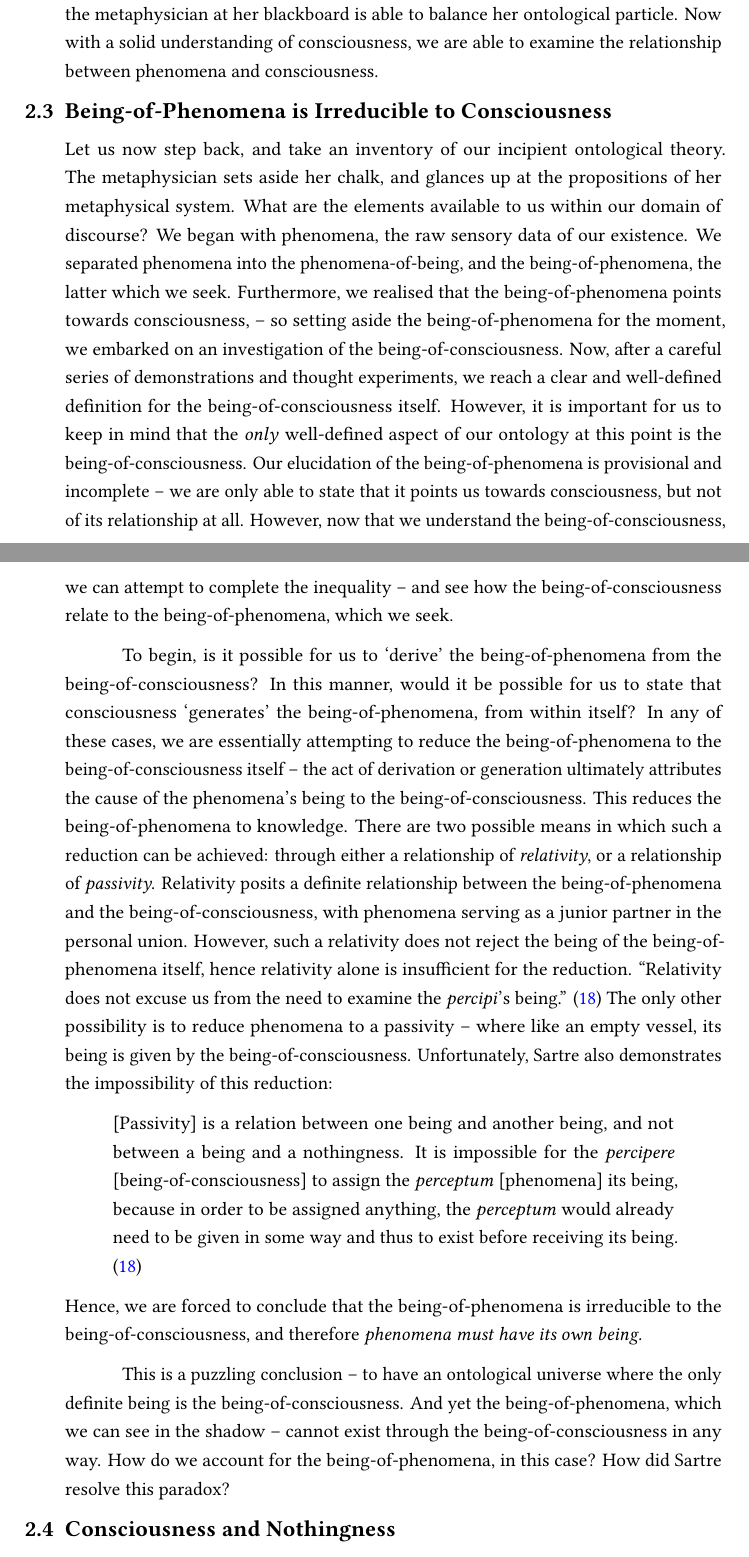
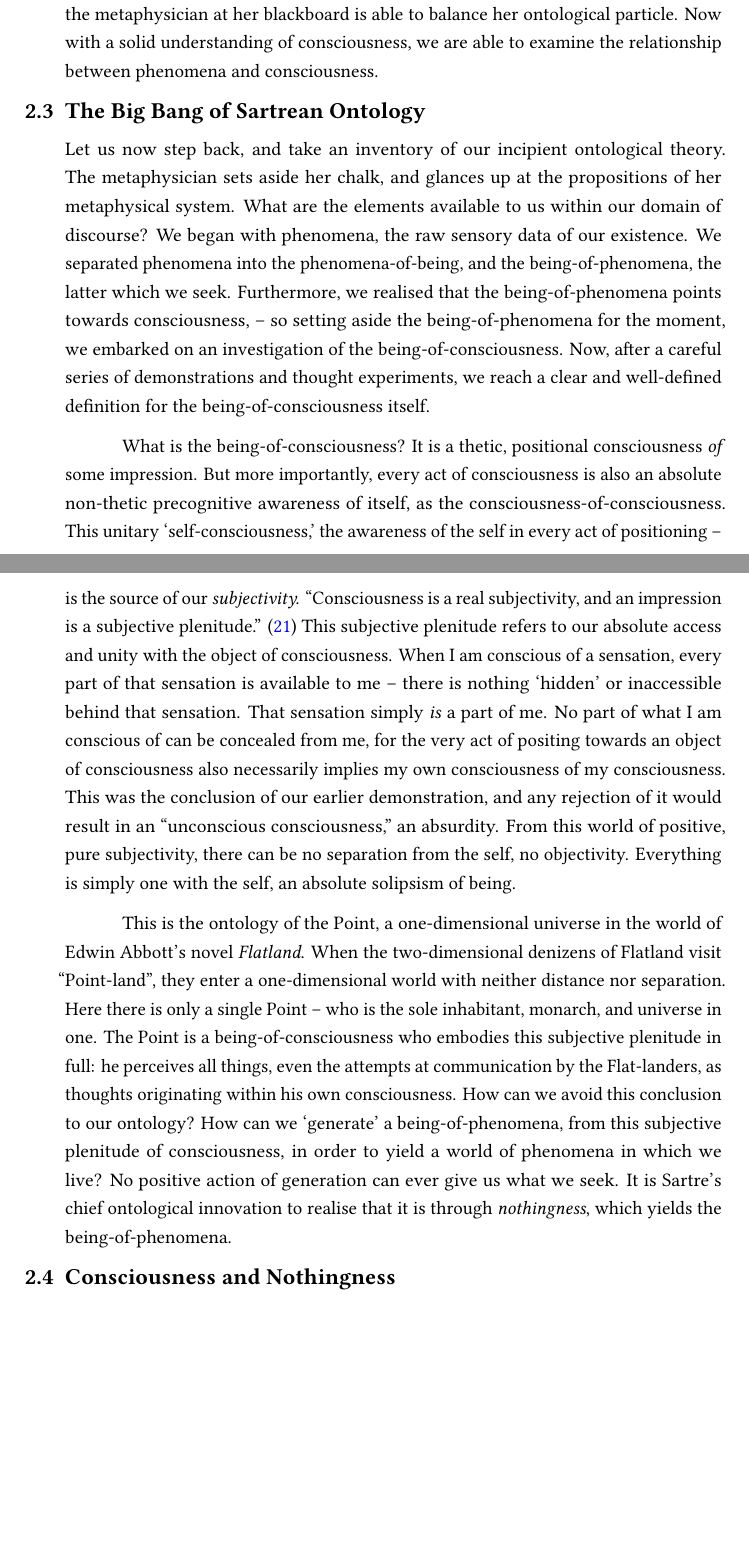
Before and after one commit to ShenZhouHong/sartre-essay, a LaTeX thesis (latex/sartre-essay.tex, which reads latex/sections/body.tex): two parts of pages 11 and 12 of 16, joined at a grey line, cut so that both start at the same text, the shorter picture padded with empty space. Compiled offline with LuaLaTeX.

Commit message:
Refactored sec. 2.3, started para. on nothingness
Based on feedback from my essay advisor, I added an additional section
in the introduction, contextualising why contingency is the problem
that I wish to explore.

Likewise, I revisited and completely refactored the section on the
irreducibility of phenomena to consciousness. I realised it was too
specific -- and I skipped on to talking about the generation of being
from nothingness instead.

```diff
--- a/latex/sections/body.tex
+++ b/latex/sections/body.tex
@@ -73,12 +75,14 @@ Thus, we have completed our account of the ontology of consciousness at this sta
 
 % For the next section, I will need to to present the 'big bang' of Sartrean ontology.
 
-\section{Being-of-Phenomena is Irreducible to Consciousness}
+\section{The Big Bang of Sartrean Ontology}
 
 % Begin by talking about how right now, the only well-defined and known ontological being is the being of our
 % consciousness. In this world of consciousness, there is nothing else.
 
-Let us now step back, and take an inventory of our incipient ontological theory. The metaphysician sets aside her chalk, and glances up at the propositions of her metaphysical system. What are the elements available to us within our domain of discourse? We began with phenomena, the raw sensory data of our existence. We separated phenomena into the phenomena-of-being, and the being-of-phenomena, the latter which we seek. Furthermore, we realised that the being-of-phenomena points towards consciousness, -- so setting aside the being-of-phenomena for the moment, we embarked on an investigation of the being-of-consciousness. Now, after a careful series of demonstrations and thought experiments, we reach a clear and well-defined definition for the being-of-consciousness itself. However, it is important for us to keep in mind that the \emph{only} well-defined aspect of our ontology at this point is the being-of-consciousness. Our elucidation of the being-of-phenomena is provisional and incomplete -- we are only able to state that it points us towards consciousness, but not of its relationship at all. However, now that we understand the being-of-consciousness, we can attempt to complete the inequality -- and see how the being-of-consciousness relate to the being-of-phenomena, which we seek.
+Let us now step back, and take an inventory of our incipient ontological theory. The metaphysician sets aside her chalk, and glances up at the propositions of her metaphysical system. What are the elements available to us within our domain of discourse? We began with phenomena, the raw sensory data of our existence. We separated phenomena into the phenomena-of-being, and the being-of-phenomena, the latter which we seek. Furthermore, we realised that the being-of-phenomena points towards consciousness, -- so setting aside the being-of-phenomena for the moment, we embarked on an investigation of the being-of-consciousness. Now, after a careful series of demonstrations and thought experiments, we reach a clear and well-defined definition for the being-of-consciousness itself.
+
+% However, it is important for us to keep in mind that the \emph{only} well-defined aspect of our ontology at this point is the being-of-consciousness. Our elucidation of the being-of-phenomena is provisional and incomplete -- we are only able to state that it points us towards consciousness, but not of its relationship at all. However, now that we understand the being-of-consciousness, we can attempt to complete the inequality -- and see how the being-of-consciousness relate to the being-of-phenomena, which we seek.
 
 % Next, talk hypothetically about how consciousness can possibly arise to phenomena. Phenomena does exist -- we see all
 % sorts of ontological evidence of it, in the aftermath of its genesis. This is the ontological cosmic background
@@ -91,14 +95,16 @@ Let us now step back, and take an inventory of our incipient ontological theory.
 % However show that ultimately it is NOT possible to derive being-of-phenomena from the being-of-consciousness through
 % any positive act!
 
-To begin, is it possible for us to \enquote*{derive} the being-of-phenomena from the being-of-consciousness? In this manner, would it be possible for us to state that consciousness \enquote*{generates} the being-of-phenomena, from within itself? In any of these cases, we are essentially attempting to reduce the being-of-phenomena to the being-of-consciousness itself -- the act of derivation or generation ultimately attributes the cause of the phenomena's being to the being-of-consciousness. This reduces the being-of-phenomena to knowledge. There are two possible means in which such a reduction can be achieved: through either a relationship of \emph{relativity}, or a relationship of \emph{passivity}. Relativity posits a definite relationship between the being-of-phenomena and the being-of-consciousness, with phenomena serving as a junior partner in the personal union. However, such a relativity does not reject the being of the being-of-phenomena itself, hence relativity alone is insufficient for the reduction. \textcquote[18]{Sartre}{Relativity does not excuse us from the need to examine the \emph{percipi}'s being.} The only other possibility is to reduce phenomena to a passivity -- where like an empty vessel, its being is given by the being-of-consciousness. Unfortunately, Sartre also demonstrates the impossibility of this reduction:
+% To begin, is it possible for us to \enquote*{derive} the being-of-phenomena from the being-of-consciousness? In this manner, would it be possible for us to state that consciousness \enquote*{generates} the being-of-phenomena, from within itself? In any of these cases, we are essentially attempting to reduce the being-of-phenomena to the being-of-consciousness itself -- the act of derivation or generation ultimately attributes the cause of the phenomena's being to the being-of-consciousness. This reduces the being-of-phenomena to knowledge. There are two possible means in which such a reduction can be achieved: through either a relationship of \emph{relativity}, or a relationship of \emph{passivity}. Relativity posits a definite relationship between the being-of-phenomena and the being-of-consciousness, with phenomena serving as a junior partner in the personal union. However, such a relativity does not reject the being of the being-of-phenomena itself, hence relativity alone is insufficient for the reduction. \textcquote[18]{Sartre}{Relativity does not excuse us from the need to examine the \emph{percipi}'s being.} The only other possibility is to reduce phenomena to a passivity -- where like an empty vessel, its being is given by the being-of-consciousness. Unfortunately, Sartre also demonstrates the impossibility of this reduction:
 
-\blockcquote[18]{Sartre}{[Passivity] is a relation between one being and another being, and not between a being and a nothingness. It is impossible for the \emph{percipere} [being-of-consciousness] to assign the \emph{perceptum} [phenomena] its being, because in order to be assigned anything, the \emph{perceptum} would already need to be given in some way and thus to exist before receiving its being.}
+% \blockcquote[18]{Sartre}{[Passivity] is a relation between one being and another being, and not between a being and a nothingness. It is impossible for the \emph{percipere} [being-of-consciousness] to assign the \emph{perceptum} [phenomena] its being, because in order to be assigned anything, the \emph{perceptum} would already need to be given in some way and thus to exist before receiving its being.}
 
-\noindent
-Hence, we are forced to conclude that the being-of-phenomena is irreducible to the being-of-consciousness, and therefore \emph{phenomena must have its own being.}
+% \noindent
+% Hence, we are forced to conclude that the being-of-phenomena is cannot be derived from the being-of-consciousness. This is a puzzling conclusion. What is the being-of-phenomena, and where does it come from? To answer this, let us take a closer look at the universe of the being-of-consciousness itself.
 
-This is a puzzling conclusion -- to have an ontological universe where the only definite being is the being-of-consciousness. And yet the being-of-phenomena, which we can see in the shadow -- cannot exist through the being-of-consciousness in any way. How do we account for the being-of-phenomena, in this case? How did Sartre resolve this paradox?
+What is the being-of-consciousness? It is a thetic, positional consciousness \emph{of} some impression. But more importantly, every act of consciousness is also an absolute non-thetic precognitive awareness of itself, as the consciousness-of-consciousness. This unitary \enquote*{self-consciousness,} the awareness of the self in every act of positioning -- is the source of our \emph{subjectivity.} \textcquote[21]{Sartre}{Consciousness is a real subjectivity, and an impression is a subjective plenitude.} This subjective plenitude refers to our absolute access and unity with the object of consciousness. When I am conscious of a sensation, every part of that sensation is available to me -- there is nothing \enquote*{hidden} or inaccessible behind that sensation. That sensation simply \emph{is} a part of me. No part of what I am conscious of can be concealed from me, for the very act of positing towards an object of consciousness also necessarily implies my own consciousness of my consciousness. This was the conclusion of our earlier demonstration, and any rejection of it would result in an \enquote{unconscious consciousness,} an absurdity. From this world of positive, pure subjectivity, there can be no separation from the self, no objectivity. Everything is simply one with the self, an absolute solipsism of being.
+
+This is the ontology of the Point, a one-dimensional universe in the world of Edwin Abbott's novel \emph{Flatland}. When the two-dimensional denizens of Flatland visit \enquote{Point-land}, they enter a one-dimensional world with neither distance nor separation. Here there is only a single Point -- who is the sole inhabitant, monarch, and universe in one. The Point is a being-of-consciousness who embodies this subjective plenitude in full: he perceives all things, even the attempts at communication by the Flat-landers, as thoughts originating within his own consciousness. How can we avoid this conclusion to our ontology? How can we \enquote*{generate} a being-of-phenomena, from this subjective plenitude of consciousness, in order to yield a world of phenomena in which we live? No positive action of generation can ever give us what we seek. It is Sartre's chief ontological innovation to realise that it is through \emph{nothingness}, which yields the being-of-phenomena.
 
 \section{Consciousness and Nothingness}
 
```
Also changed, not shown: latex/sections/introduction.tex (+2 -2 lines), latex/sartre-essay.pdf, latex/sections/body.tex (6 more changed lines).
